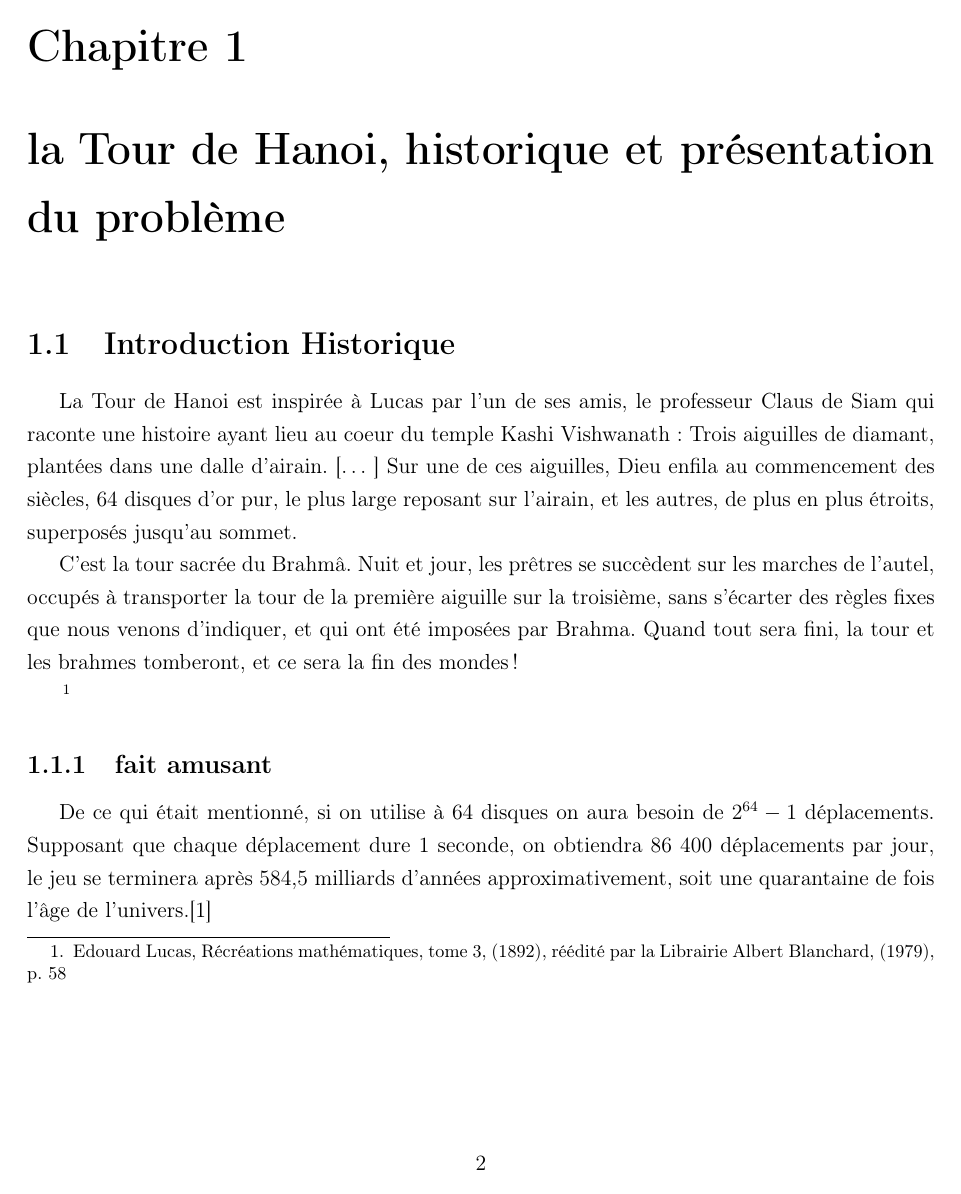
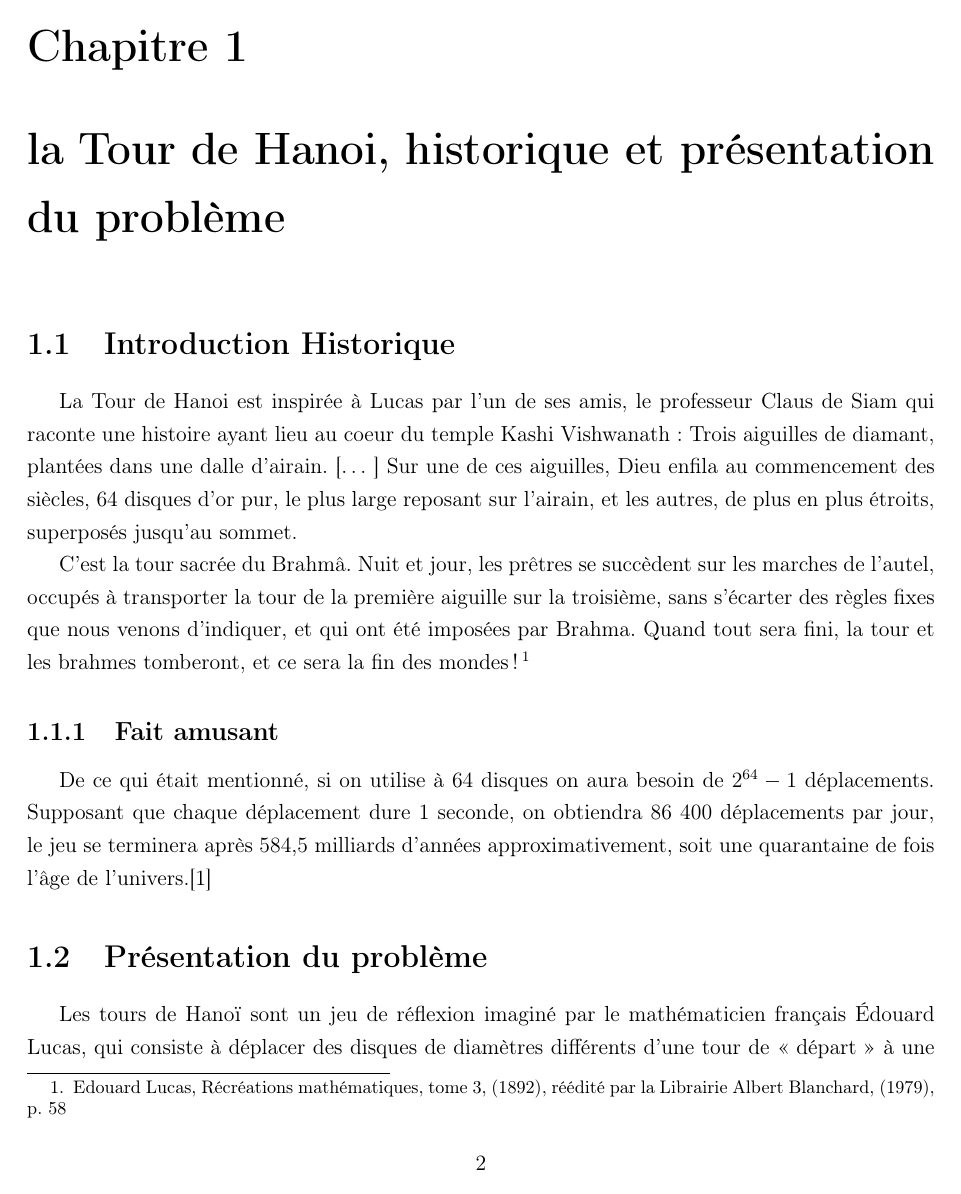
Before and after one commit to IliesChibane/Projet-Algo, a LaTeX document (Partie2/rapport/main.tex, which reads Partie2/rapport/presentation_probleme.tex): page 3 of 31. The pictures show the PDF file Partie2/rapport/main.pdf that the author committed with the source.

Commit message:
update rapport

```diff
--- a/Partie2/rapport/presentation_probleme.tex
+++ b/Partie2/rapport/presentation_probleme.tex
@@ -4,10 +4,9 @@
 La Tour de Hanoi est inspirée à Lucas par l’un de ses amis, le professeur Claus de Siam qui raconte une histoire ayant lieu au coeur du temple Kashi Vishwanath :
 Trois aiguilles de diamant, plantées dans une dalle d’airain. […] Sur une de ces aiguilles, Dieu enfila au commencement des siècles, 64 disques d’or pur, le plus large reposant sur l’airain, et les autres, de plus en plus étroits, superposés jusqu’au sommet.
 
-C’est la tour sacrée du Brahmâ. Nuit et jour, les prêtres se succèdent sur les marches de l’autel, occupés à transporter la tour de la première aiguille sur la troisième, sans s’écarter des règles fixes que nous venons d’indiquer, et qui ont été imposées par Brahma. Quand tout sera fini, la tour et les brahmes tomberont, et ce sera la fin des mondes !
+C’est la tour sacrée du Brahmâ. Nuit et jour, les prêtres se succèdent sur les marches de l’autel, occupés à transporter la tour de la première aiguille sur la troisième, sans s’écarter des règles fixes que nous venons d’indiquer, et qui ont été imposées par Brahma. Quand tout sera fini, la tour et les brahmes tomberont, et ce sera la fin des mondes !\footnote{Edouard Lucas, Récréations mathématiques, tome 3, (1892), réédité par la Librairie Albert Blanchard, (1979), p. 58}
 
-\footnote{Edouard Lucas, Récréations mathématiques, tome 3, (1892), réédité par la Librairie Albert Blanchard, (1979), p. 58}
-\subsection{fait amusant}
+\subsection{Fait amusant}
 De ce qui était mentionné, si on utilise à 64 disques on aura besoin de $2^{64}-1$ déplacements. Supposant que chaque déplacement dure 1 seconde, on obtiendra 86 400 déplacements par jour, le jeu se terminera après 584,5 milliards d'années approximativement, soit une quarantaine de fois l'âge de l'univers.\cite{website1}
 
 \section{Présentation du problème}
@@ -28,8 +27,8 @@ Il existe toujours cette confusion dans certains articles scientifiques qui ment
 
 Dans ce problème les étapes correctes peuvent être déterminées dès le départ sans avoir besoin d'une recherche d'essais-erreurs pour prendre la bonne décision. Par conséquent, ce problème n'est pas un problème de décision, auquel des classes telles que NP s'appliquent.
 
-C'est plus un problème de fonction. La complexité temporelle est en effet déterminée par le nombre d'étapes à sortir, qui est de $2^{n-1}$, c'est-à-dire $O(2^n).$
-La classe correspondante serait donc FEXPTIME-Complete, le préfixe F signifiant Function, et Complete signifiant que cela ne peut se faire en un temps inférieur à exponentiel (comme P). Elle est analogue à la classe EXPTIME-Complete pour les problèmes de décision, c'est-à-dire $O(2^{polynomial(n)})$.
+C'est plus un problème de fonction. La complexité temporelle est en effet déterminée par le nombre d'étapes à sortir, qui est de $2^{n-1}$, c'est-à-dire $\mathcal{O}(2^n).$
+La classe correspondante serait donc FEXPTIME-Complete, le préfixe F signifiant Function, et Complete signifiant que cela ne peut se faire en un temps inférieur à exponentiel (comme P). Elle est analogue à la classe EXPTIME-Complete pour les problèmes de décision, c'est-à-dire $\mathcal{O}(2^{polynomial(n)})$.
 
 Il faut savoir que la classe EXPTIME En théorie de la complexité, est la classe de complexité qui est l'ensemble des problèmes de décision décidés par une machine de Turing déterministe en temps exponentiel.  Mais il existe des classes plus grosses comme EXPSPACE et NEXPTIME (respectivement les problèmes pouvant être résolus en espace exponentiel, et en temps exponentiel sur machine non déterministe).
 L'illustration ci-dessous montre le diagramme d'inclusions des classes de complexité classiques :
@@ -53,7 +52,7 @@ Le nombre de déplacements de disques vérifie donc la relation de récurrence :
 ce qui donne bien : \\
 \hspace*{7cm}                        $x_n = 2^n - 1$ \\
 
-On peut montrer que la méthode décrite ici donne la séquence optimale (celle qui nécessite le moins de coups), et que celle-ci est unique. En effet, pour déplacer la tour de n disques de A vers C, on devra forcément, à un moment ou à un autre, déplacer le plus grand disque de A vers C, et pour ce faire, on devra avoir empilé les n-1 premiers disques en B.
+On peut montrer que la méthode décrite ici donne la séquence optimale (celle qui nécessite le moins de coups), et que celle-ci est unique. En effet, pour déplacer la tour de n disques de A vers C, on devra forcément, à un moment ou à un autre, déplacer le plus grand disque de A vers C, et pour ce faire, on devra avoir empilé les $n-1$ premiers disques en B.
 
 \section{Conclusion}
 Dans ce chapitre on a parlé de l'origine du problème de la tour de hanoi et on l'a expliqué  d'une manière classique et générale. Dans ce qui suit, on présentra notre solution récursive ainsi que des exemples démonstratifs.
```
Also changed, not shown: Partie2/rapport/etude_experimentale.tex (+1 -1 lines), Partie2/rapport/presentation_solution.tex (+1 -1 lines), Partie2/rapport/main.pdf, Partie2/rapport/presentation_probleme.tex (4 more changed lines).
